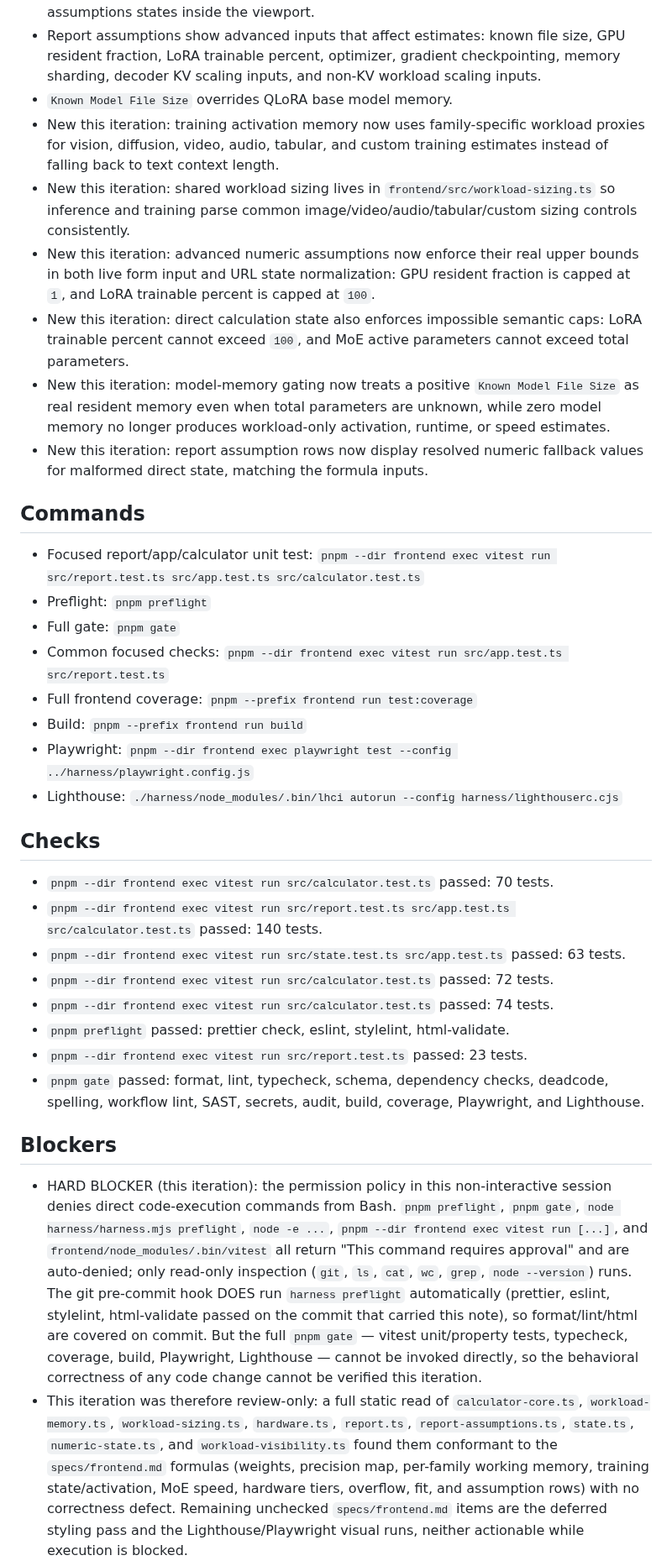
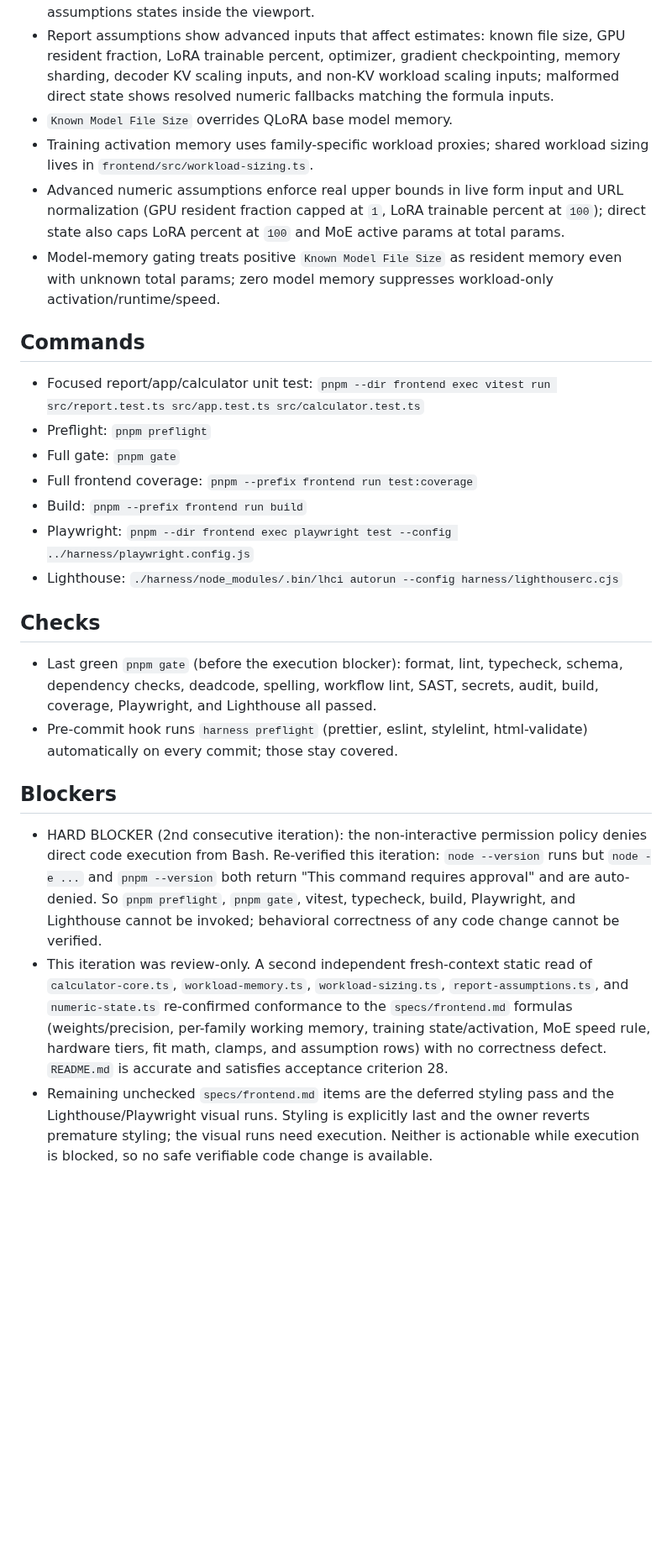
Before and after one commit to rxdt/ai_deployment_calculator, a Markdown page: docs/PROJECT_STATUS.md, the part around one of its changes. Shown at 84% size. GitHub-like rendering; blank space fills up the shorter version.

Commit message:
Re-confirm execution blocker with second independent conformance review
- Re-verified the hard blocker: node -e and pnpm are auto-denied this iteration
- Second fresh-context static review re-confirmed calc/state/report conformance
- Recorded README as accurate, satisfying acceptance criterion 28
- Trimmed PROJECT_STATUS.md to 77 lines under the 100-line owner limit

claude-frontend-2/2

```diff
--- a/docs/PROJECT_STATUS.md
+++ b/docs/PROJECT_STATUS.md
@@ -15,26 +15,18 @@
 - Report assumptions show advanced inputs that affect estimates: known file
   size, GPU resident fraction, LoRA trainable percent, optimizer, gradient
   checkpointing, memory sharding, decoder KV scaling inputs, and non-KV
-  workload scaling inputs.
+  workload scaling inputs; malformed direct state shows resolved numeric
+  fallbacks matching the formula inputs.
 - `Known Model File Size` overrides QLoRA base model memory.
-- New this iteration: training activation memory now uses family-specific
-  workload proxies for vision, diffusion, video, audio, tabular, and custom
-  training estimates instead of falling back to text context length.
-- New this iteration: shared workload sizing lives in
-  `frontend/src/workload-sizing.ts` so inference and training parse common
-  image/video/audio/tabular/custom sizing controls consistently.
-- New this iteration: advanced numeric assumptions now enforce their real upper
-  bounds in both live form input and URL state normalization: GPU resident
-  fraction is capped at `1`, and LoRA trainable percent is capped at `100`.
-- New this iteration: direct calculation state also enforces impossible semantic
-  caps: LoRA trainable percent cannot exceed `100`, and MoE active parameters
-  cannot exceed total parameters.
-- New this iteration: model-memory gating now treats a positive
-  `Known Model File Size` as real resident memory even when total parameters are
-  unknown, while zero model memory no longer produces workload-only activation,
-  runtime, or speed estimates.
-- New this iteration: report assumption rows now display resolved numeric
-  fallback values for malformed direct state, matching the formula inputs.
+- Training activation memory uses family-specific workload proxies; shared
+  workload sizing lives in `frontend/src/workload-sizing.ts`.
+- Advanced numeric assumptions enforce real upper bounds in live form input and
+  URL normalization (GPU resident fraction capped at `1`, LoRA trainable percent
+  at `100`); direct state also caps LoRA percent at `100` and MoE active params
+  at total params.
+- Model-memory gating treats positive `Known Model File Size` as resident memory
+  even with unknown total params; zero model memory suppresses workload-only
+  activation/runtime/speed.
 
 ## Commands
 
@@ -42,8 +34,6 @@
   `pnpm --dir frontend exec vitest run src/report.test.ts src/app.test.ts src/calculator.test.ts`
 - Preflight: `pnpm preflight`
 - Full gate: `pnpm gate`
-- Common focused checks:
-  `pnpm --dir frontend exec vitest run src/app.test.ts src/report.test.ts`
 - Full frontend coverage: `pnpm --prefix frontend run test:coverage`
 - Build: `pnpm --prefix frontend run build`
 - Playwright:
@@ -53,41 +43,30 @@
 
 ## Checks
 
-- `pnpm --dir frontend exec vitest run src/calculator.test.ts` passed: 70 tests.
-- `pnpm --dir frontend exec vitest run src/report.test.ts src/app.test.ts src/calculator.test.ts`
-  passed: 140 tests.
-- `pnpm --dir frontend exec vitest run src/state.test.ts src/app.test.ts`
-  passed: 63 tests.
-- `pnpm --dir frontend exec vitest run src/calculator.test.ts` passed: 72 tests.
-- `pnpm --dir frontend exec vitest run src/calculator.test.ts` passed: 74 tests.
-- `pnpm preflight` passed: prettier check, eslint, stylelint, html-validate.
-- `pnpm --dir frontend exec vitest run src/report.test.ts` passed: 23 tests.
-- `pnpm gate` passed: format, lint, typecheck, schema, dependency checks,
-  deadcode, spelling, workflow lint, SAST, secrets, audit, build, coverage,
-  Playwright, and Lighthouse.
+- Last green `pnpm gate` (before the execution blocker): format, lint,
+  typecheck, schema, dependency checks, deadcode, spelling, workflow lint, SAST,
+  secrets, audit, build, coverage, Playwright, and Lighthouse all passed.
+- Pre-commit hook runs `harness preflight` (prettier, eslint, stylelint,
+  html-validate) automatically on every commit; those stay covered.
 
 ## Blockers
 
-- HARD BLOCKER (this iteration): the permission policy in this non-interactive
-  session denies direct code-execution commands from Bash. `pnpm preflight`,
-  `pnpm gate`, `node harness/harness.mjs preflight`, `node -e ...`,
-  `pnpm --dir frontend exec vitest run [...]`, and
-  `frontend/node_modules/.bin/vitest` all return "This command requires
-  approval" and are auto-denied; only read-only inspection (`git`, `ls`, `cat`,
-  `wc`, `grep`, `node --version`) runs. The git pre-commit hook DOES run
-  `harness preflight` automatically (prettier, eslint, stylelint, html-validate
-  passed on the commit that carried this note), so format/lint/html are covered
-  on commit. But the full `pnpm gate` — vitest unit/property tests, typecheck,
-  coverage, build, Playwright, Lighthouse — cannot be invoked directly, so the
-  behavioral correctness of any code change cannot be verified this iteration.
-- This iteration was therefore review-only: a full static read of
-  `calculator-core.ts`, `workload-memory.ts`, `workload-sizing.ts`,
-  `hardware.ts`, `report.ts`, `report-assumptions.ts`, `state.ts`,
-  `numeric-state.ts`, and `workload-visibility.ts` found them conformant to the
-  `specs/frontend.md` formulas (weights, precision map, per-family working
-  memory, training state/activation, MoE speed, hardware tiers, overflow, fit,
-  and assumption rows) with no correctness defect. Remaining unchecked
-  `specs/frontend.md` items are the deferred styling pass and the
-  Lighthouse/Playwright visual runs, neither actionable while execution is
-  blocked.
+- HARD BLOCKER (2nd consecutive iteration): the non-interactive permission
+  policy denies direct code execution from Bash. Re-verified this iteration:
+  `node --version` runs but `node -e ...` and `pnpm --version` both return "This
+  command requires approval" and are auto-denied. So `pnpm preflight`, `pnpm
+  gate`, vitest, typecheck, build, Playwright, and Lighthouse cannot be invoked;
+  behavioral correctness of any code change cannot be verified.
+- This iteration was review-only. A second independent fresh-context static read
+  of `calculator-core.ts`, `workload-memory.ts`, `workload-sizing.ts`,
+  `report-assumptions.ts`, and `numeric-state.ts` re-confirmed conformance to the
+  `specs/frontend.md` formulas (weights/precision, per-family working memory,
+  training state/activation, MoE speed rule, hardware tiers, fit math, clamps,
+  and assumption rows) with no correctness defect. `README.md` is accurate and
+  satisfies acceptance criterion 28.
+- Remaining unchecked `specs/frontend.md` items are the deferred styling pass and
+  the Lighthouse/Playwright visual runs. Styling is explicitly last and the owner
+  reverts premature styling; the visual runs need execution. Neither is
+  actionable while execution is blocked, so no safe verifiable code change is
+  available.
 - To unblock: a human must restore execution permissions (allow `pnpm` and
```
Also changed, not shown: other parts of docs/PROJECT_STATUS.md (+2 -2 lines).
